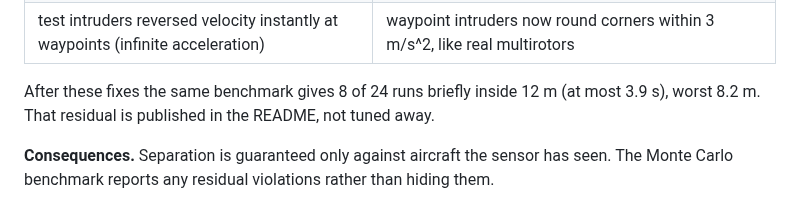
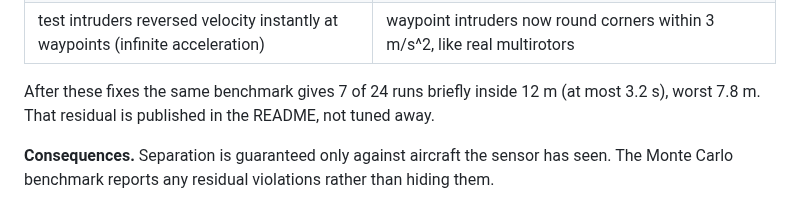
Before and after one commit to mustafarkhan/kestrel, a Markdown page: docs/decisions/0004-separation.md, the part around the change. GitHub-like rendering.

```diff
--- a/docs/decisions/0004-separation.md
+++ b/docs/decisions/0004-separation.md
@@ -21,8 +21,8 @@ runs with some time inside 12 m (worst 5.1 m). Diagnosing them:
 | constant-velocity filter lagged manoeuvring targets by about 5 m at 10 m range | process noise 2.5 -> 4 m/s^2 |
 | test intruders reversed velocity instantly at waypoints (infinite acceleration) | waypoint intruders now round corners within 3 m/s^2, like real multirotors |
 
-After these fixes the same benchmark gives 8 of 24 runs briefly inside 12 m
-(at most 3.9 s), worst 8.2 m. That residual is published in the README, not tuned
+After these fixes the same benchmark gives 7 of 24 runs briefly inside 12 m
+(at most 3.2 s), worst 7.8 m. That residual is published in the README, not tuned
 away.
 
 **Consequences.** Separation is guaranteed only against aircraft the sensor has
```
Also changed, not shown: CHANGELOG.md (+2 -1 lines), README.md (+17 -11 lines), docs/figures/overview.png, docs/figures/timeline.png, 3 other files.
